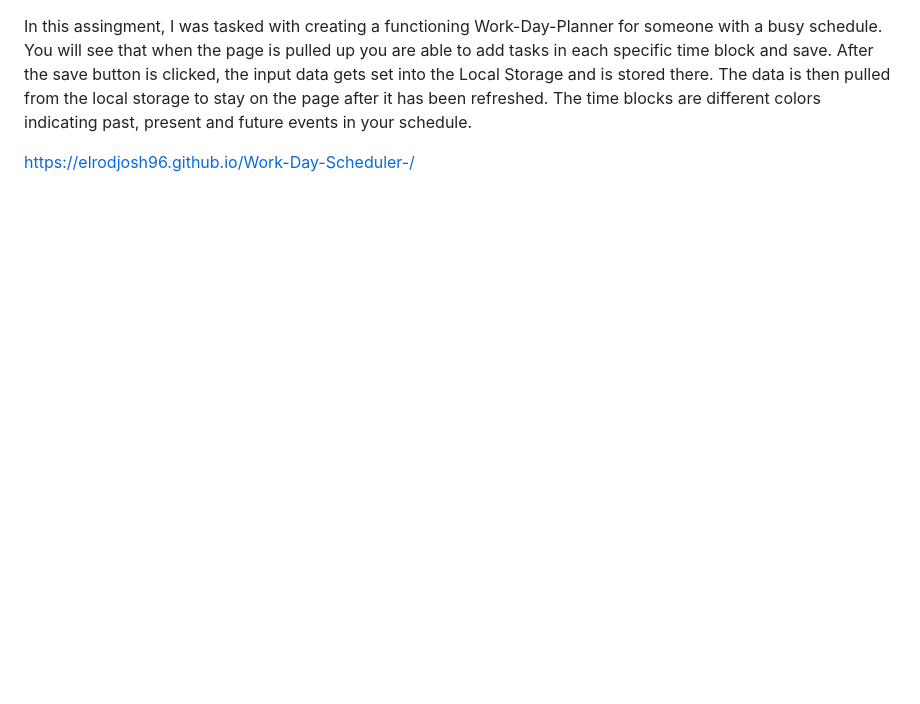
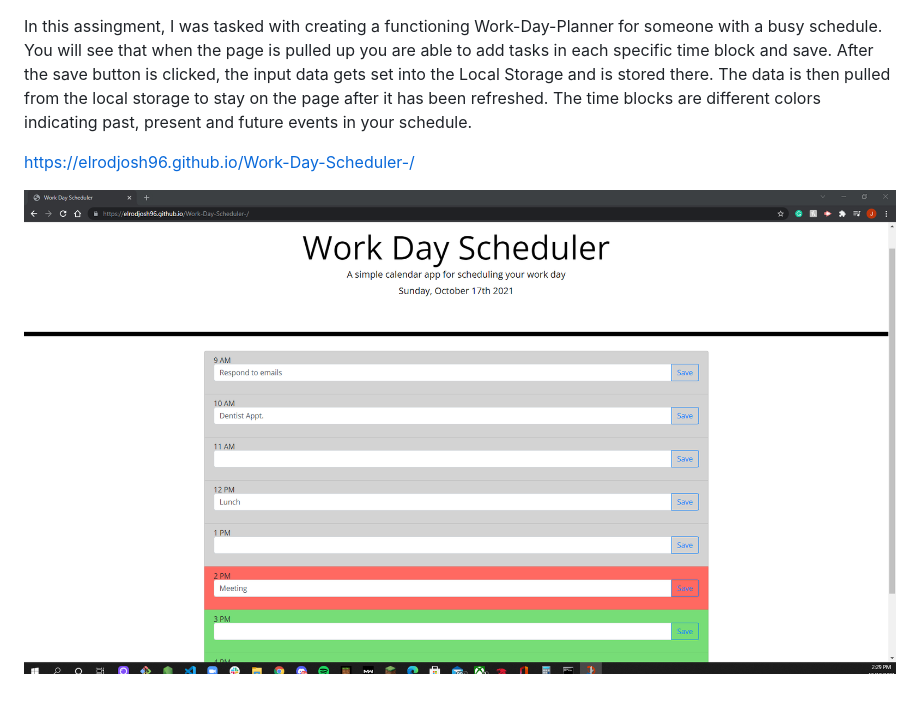
Before and after one commit to elrodjosh96/Work-Day-Scheduler-, a Markdown page: README.md, the part around the change. Rendered like a GitHub page; pictures changed too: assets/images/workdayimg.png (added); blank space fills up the shorter version.

```diff
--- a/README.md
+++ b/README.md
@@ -1,3 +1,5 @@
 In this assingment, I was tasked with creating a functioning Work-Day-Planner for someone with a busy schedule. You will see that when the page is pulled up you are able to add tasks in each specific time block and save. After the save button is clicked, the input data gets set into the Local Storage and is stored there. The data is then pulled from the local storage to stay on the page after it has been refreshed. The time blocks are different colors indicating past, present and future events in your schedule.
 
 https://elrodjosh96.github.io/Work-Day-Scheduler-/
+
+![alt text](./assets/images/workdayimg.png)
```
